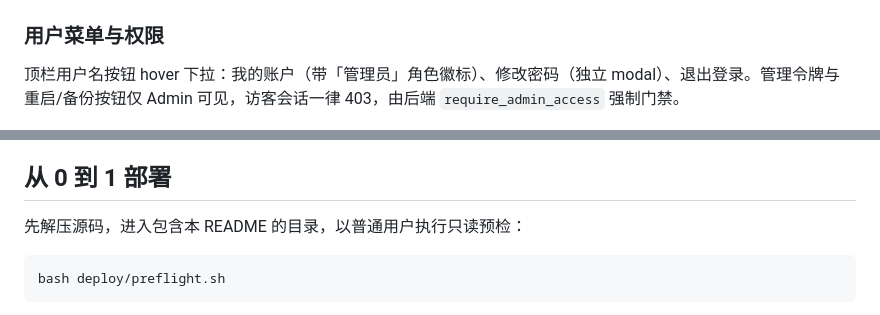
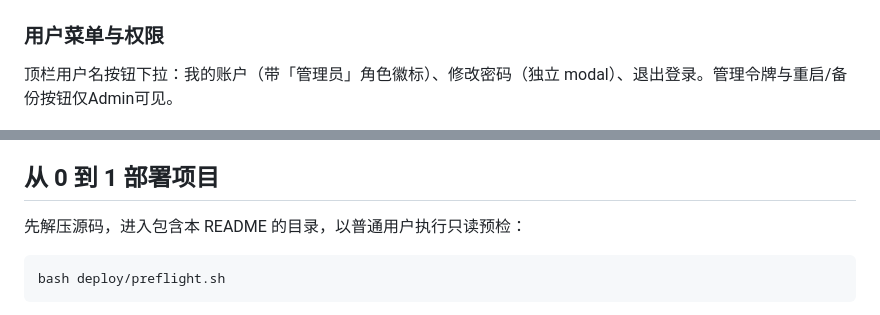
Before and after one commit to Swipa5fox/LightOps, a Markdown page: README.md, 2 parts joined by grey strips. Rendered like a GitHub page.

```diff
--- a/README.md
+++ b/README.md
@@ -41,7 +39,7 @@ LightOps 是一个轻量的 Linux 服务器监控面板，主要功能：
 
 ### 用户菜单与权限
 
-顶栏用户名按钮 hover 下拉：我的账户（带「管理员」角色徽标）、修改密码（独立 modal）、退出登录。管理令牌与重启/备份按钮仅 Admin 可见，访客会话一律 403，由后端 `require_admin_access` 强制门禁。
+顶栏用户名按钮下拉：我的账户（带「管理员」角色徽标）、修改密码（独立 modal）、退出登录。管理令牌与重启/备份按钮仅Admin可见。
 
 ![用户菜单与角色徽标](docs/screenshots/05-admin-user-menu.png)
 
@@ -100,7 +98,7 @@ LightOps 是一个轻量的 Linux 服务器监控面板，主要功能：
 - **最小权限**：lightops 系统用户 + sudoers 白名单（仅允许重启白名单服务），管理令牌存 0640 root:lightops 配置文件；
 - **发布与回滚**：`tools/build-release.py` 确定性构建发布包并计算 SHA-256，升级流程在临时目录预检、备份后安装，失败自动回滚。
 
-## 从 0 到 1 部署
+## 从 0 到 1 部署项目
 
 先解压源码，进入包含本 README 的目录，以普通用户执行只读预检：
 
```
Also changed, not shown: other parts of README.md (+21 -6 lines).
